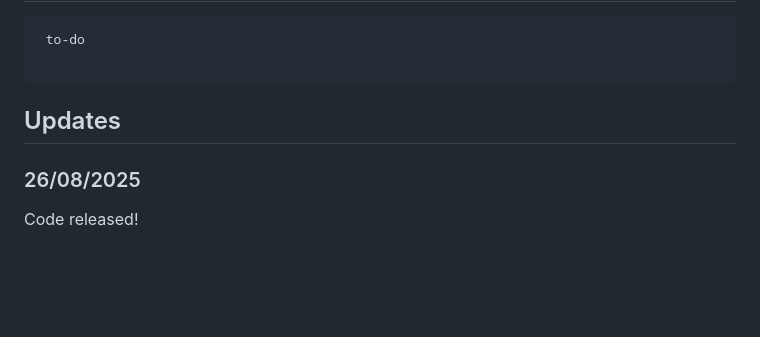
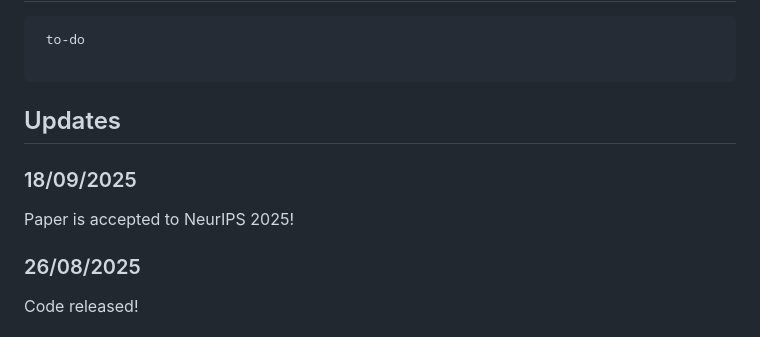
Before and after one commit to theialab/3dgs-flats, a Markdown page: README.md, the part around the change. GitHub-like rendering; blank space fills up the shorter version.

Commit message:
Paper accepted!

```diff
--- a/README.md
+++ b/README.md
@@ -36,6 +36,10 @@
 
 
 ## Updates
+### 18/09/2025
+
+Paper is accepted to NeurIPS 2025!
+
 ### 26/08/2025
 
 Code released!
```
